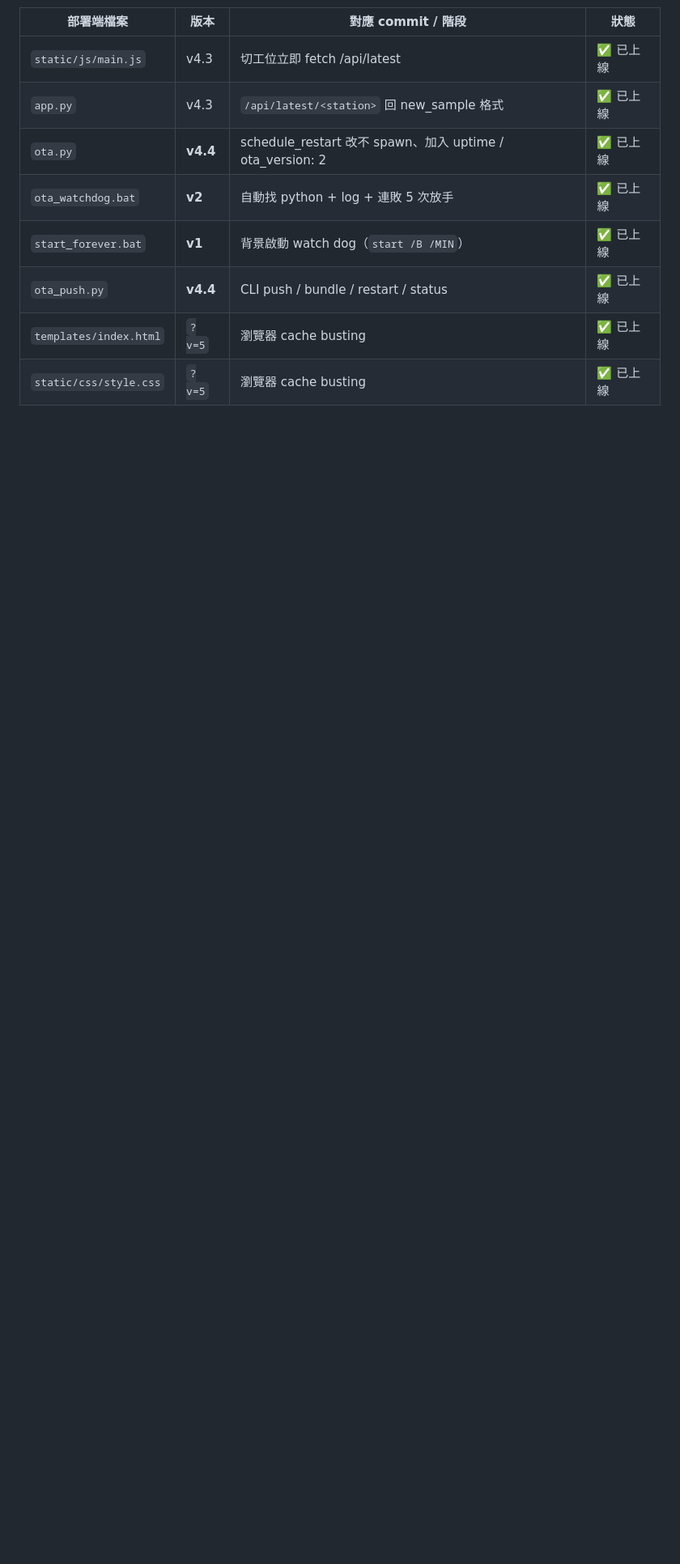
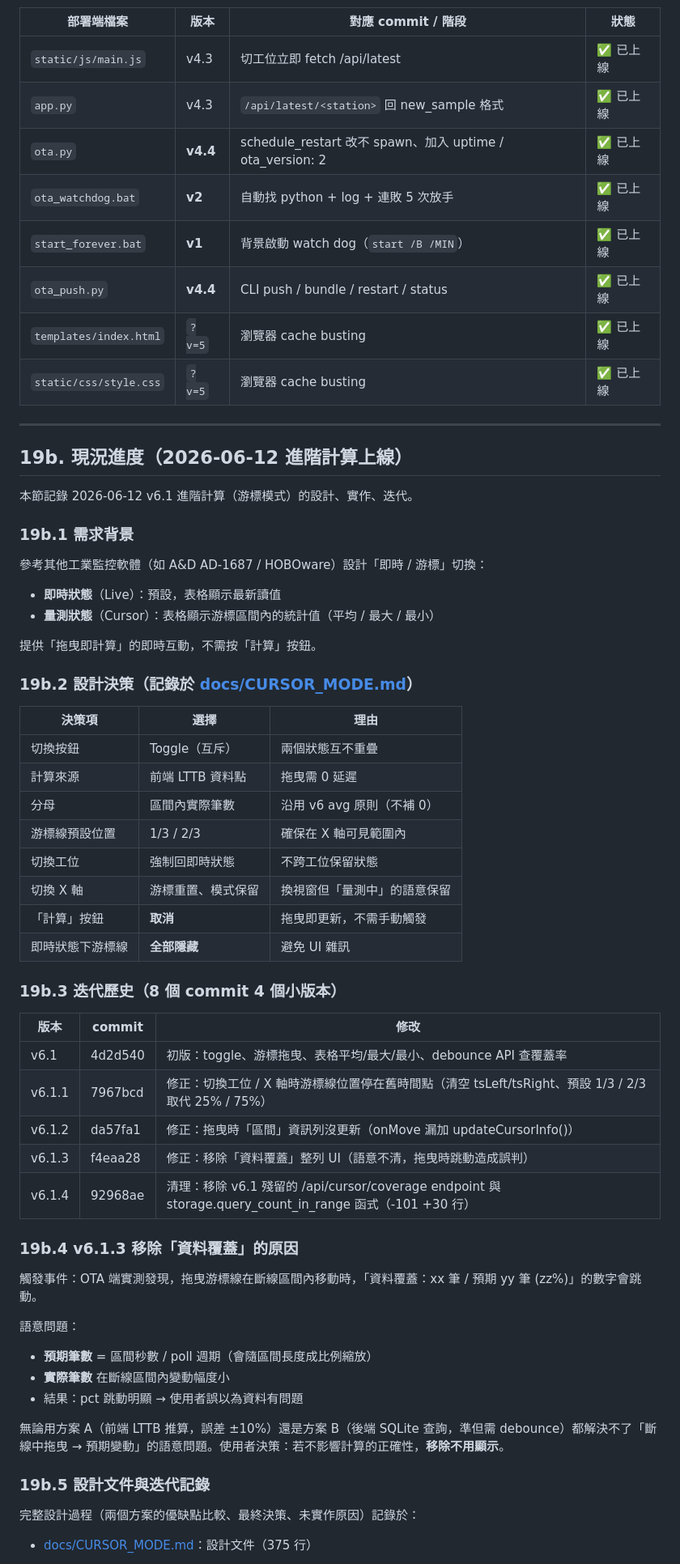
Before and after one commit to kalapontsai/gx20-web-monitor, a Markdown page: README.md, the part around one of its changes. Shown at 81% size. GitHub-like rendering; blank space fills up the shorter version.

```diff
--- a/README.md
+++ b/README.md
@@ -1172,3 +1194,57 @@ v4 系列 bug 修完後，原本提的三大需求進入實作階段。
 | `ota_push.py` | **v4.4** | CLI push / bundle / restart / status | ✅ 已上線 |
 | `templates/index.html` | `?v=5` | 瀏覽器 cache busting | ✅ 已上線 |
 | `static/css/style.css` | `?v=5` | 瀏覽器 cache busting | ✅ 已上線 |
+
+---
+
+## 19b. 現況進度（2026-06-12 進階計算上線）
+
+本節記錄 2026-06-12 v6.1 進階計算（游標模式）的設計、實作、迭代。
+
+### 19b.1 需求背景
+
+參考其他工業監控軟體（如 A&D AD-1687 / HOBOware）設計「即時 / 游標」切換：
+- **即時狀態**（Live）：預設，表格顯示最新讀值
+- **量測狀態**（Cursor）：表格顯示游標區間內的統計值（平均 / 最大 / 最小）
+
+提供「拖曳即計算」的即時互動，不需按「計算」按鈕。
+
+### 19b.2 設計決策（記錄於 [docs/CURSOR_MODE.md](docs/CURSOR_MODE.md)）
+
+| 決策項 | 選擇 | 理由 |
+|--------|------|------|
+| 切換按鈕 | Toggle（互斥） | 兩個狀態互不重疊 |
+| 計算來源 | 前端 LTTB 資料點 | 拖曳需 0 延遲 |
+| 分母 | 區間內實際筆數 | 沿用 v6 avg 原則（不補 0） |
+| 游標線預設位置 | 1/3 / 2/3 | 確保在 X 軸可見範圍內 |
+| 切換工位 | 強制回即時狀態 | 不跨工位保留狀態 |
+| 切換 X 軸 | 游標重置、模式保留 | 換視窗但「量測中」的語意保留 |
+| 「計算」按鈕 | **取消** | 拖曳即更新，不需手動觸發 |
+| 即時狀態下游標線 | **全部隱藏** | 避免 UI 雜訊 |
+
+### 19b.3 迭代歷史（8 個 commit 4 個小版本）
+
+| 版本 | commit | 修改 |
+|------|--------|------|
+| v6.1 | 4d2d540 | 初版：toggle、游標拖曳、表格平均/最大/最小、debounce API 查覆蓋率 |
+| v6.1.1 | 7967bcd | 修正：切換工位 / X 軸時游標線位置停在舊時間點（清空 tsLeft/tsRight、預設 1/3 / 2/3 取代 25% / 75%） |
+| v6.1.2 | da57fa1 | 修正：拖曳時「區間」資訊列沒更新（onMove 漏加 updateCursorInfo()） |
+| v6.1.3 | f4eaa28 | 修正：移除「資料覆蓋」整列 UI（語意不清，拖曳時跳動造成誤判） |
+| v6.1.4 | 92968ae | 清理：移除 v6.1 殘留的 /api/cursor/coverage endpoint 與 storage.query_count_in_range 函式（-101 +30 行） |
+
+### 19b.4 v6.1.3 移除「資料覆蓋」的原因
+
+觸發事件：OTA 端實測發現，拖曳游標線在斷線區間內移動時，「資料覆蓋：xx 筆 / 預期 yy 筆 (zz%)」的數字會跳動。
+
+語意問題：
+- **預期筆數** = 區間秒數 / poll 週期（會隨區間長度成比例縮放）
+- **實際筆數** 在斷線區間內變動幅度小
+- 結果：pct 跳動明顯 → 使用者誤以為資料有問題
+
+無論用方案 A（前端 LTTB 推算，誤差 ±10%）還是方案 B（後端 SQLite 查詢，準但需 debounce）都解決不了「斷線中拖曳 → 預期變動」的語意問題。使用者決策：若不影響計算的正確性，**移除不用顯示**。
+
+### 19b.5 設計文件與迭代記錄
+
+完整設計過程（兩個方案的優缺點比較、最終決策、未實作原因）記錄於：
+- [docs/CURSOR_MODE.md](docs/CURSOR_MODE.md)：設計文件（375 行）
+
```
Also changed, not shown: other parts of README.md (+37 -0 lines).
